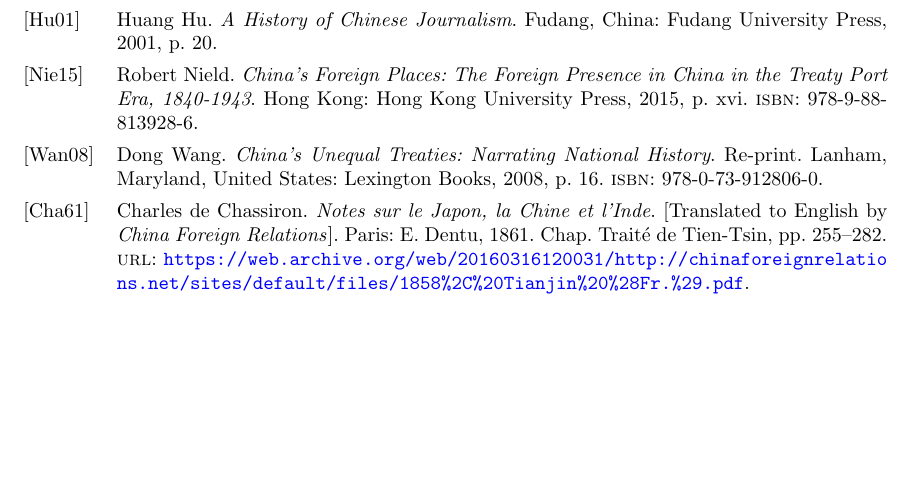
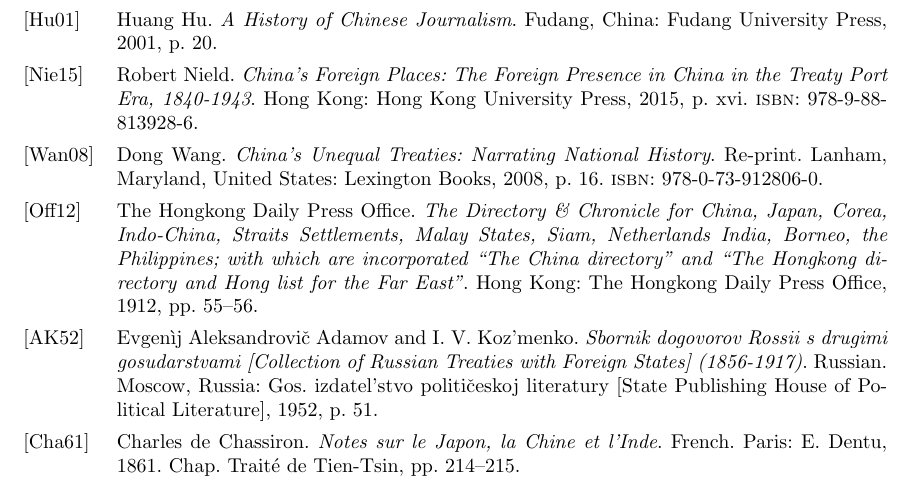
Before and after one commit to oliverdixon/opium, a LaTeX paper (main.tex, which reads main.bib): part of page 7 of 7, cut so that both start at the same text, the shorter picture padded with empty space. Compiled offline with pdfLaTeX.

Commit message:
MINOR: added citations for all the treaties of Tientsin

```diff
--- a/main.bib
+++ b/main.bib
@@ -255,14 +255,32 @@
 	isbn = "978-9-88-813928-6"
 }
 
+@book{Adamov:1952,
+	title = "Sbornik dogovorov Rossii s drugimi gosudarstvami [Collection of Russian Treaties with Foreign States] (1856-1917)",
+	author = "Evgenìj Aleksandrovič Adamov and I. V. Koz'menko",
+	year = "1952",
+	publisher = "Gos. izdatel'stvo političeskoj literatury [State Publishing House of Political Literature]",
+	location = "Moscow, Russia",
+	pages = "51",
+	language = "Russian"
+}
+
 @book{Chassiron:1861,
-  	title = "Notes sur le Japon, la Chine et l’Inde",
+  	title = "Notes sur le Japon, la Chine et l'Inde",
   	author = "Charles de Chassiron",
 	publisher = "E. Dentu",
 	year = "1861",
 	location = "Paris",
 	chapter = "Traité de Tien-Tsin",
-	pages = "255-282",
-	url = "https://web.archive.org/web/20160316120031/http://chinaforeignrelations.net/sites/default/files/1858%2C%20Tianjin%20%28Fr.%29.pdf",
-	note = "[Translated to English by \textit{China Foreign Relations}]"
+	pages = "214-215",
+	language = "French"
 }
+
+@book{HKPress:1912,
+	title = "The Directory \& Chronicle for China, Japan, Corea, Indo-China, Straits Settlements, Malay States, Siam, Netherlands India, Borneo, the Philippines; with which are incorporated ``The China directory'' and ``The Hongkong directory and Hong list for the Far East''",
+	publisher = "The Hongkong Daily Press Office",
+	location = "Hong Kong",
+	year = "1912",
+	author = {The Hongkong Daily Press Office},
+	pages = "55-56"
+}
--- a/main.tex
+++ b/main.tex
@@ -36,7 +36,7 @@
 
 \fancypagestyle{stdhdr}{
 	\fancyhf{}
-	\fancyhead[R]{\textsc{\theauthor\space --- DIX18002469}}
+	\fancyhead[R]{\textsc{\theauthor}}
 	\fancyhead[L]{\textit{A.Q.A.} A-Level History Non-Examined Assessment}
 	\fancyfoot[R]{Page \thepage}
 }
```
Also changed, not shown: sources/tientsin.tex (+3 -0 lines).
